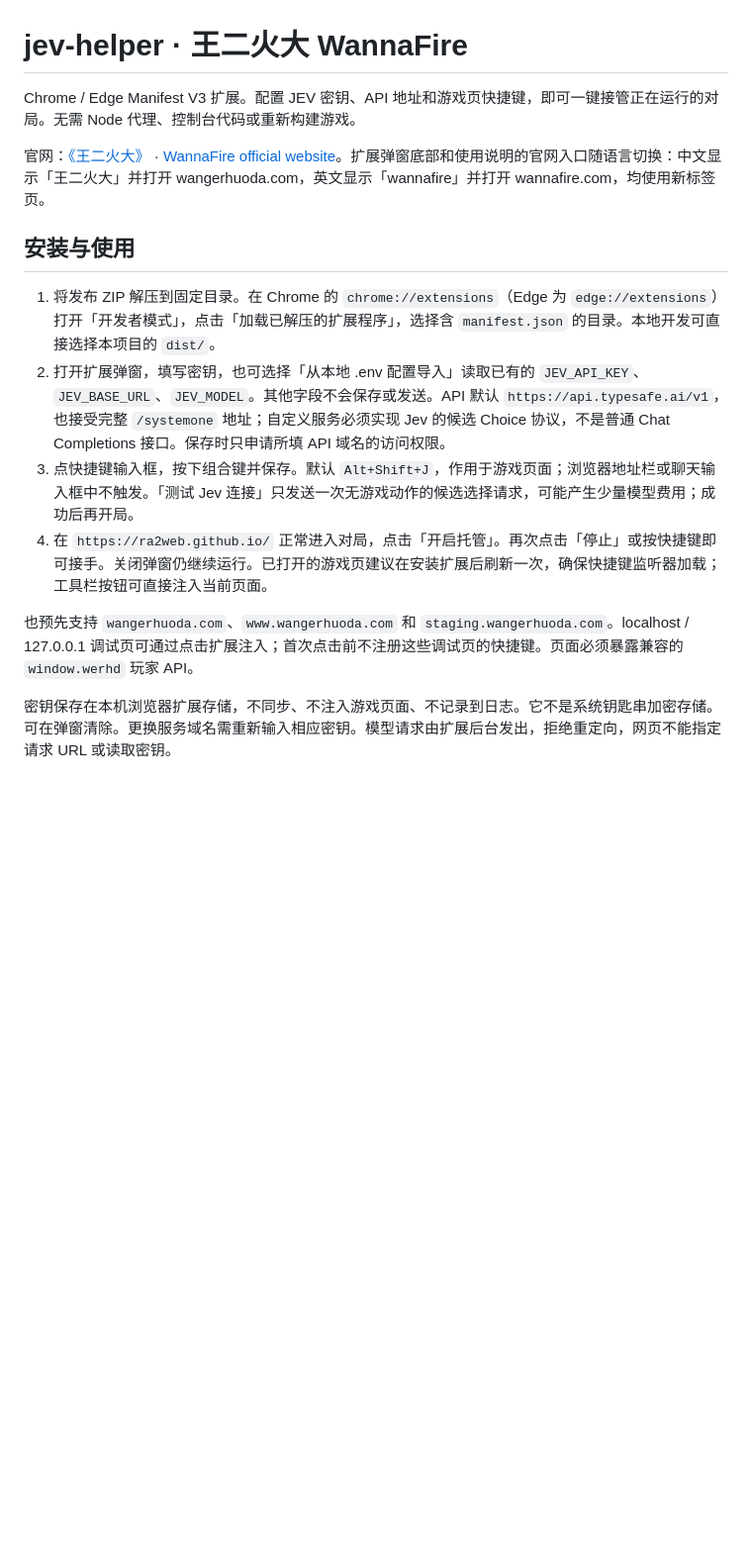
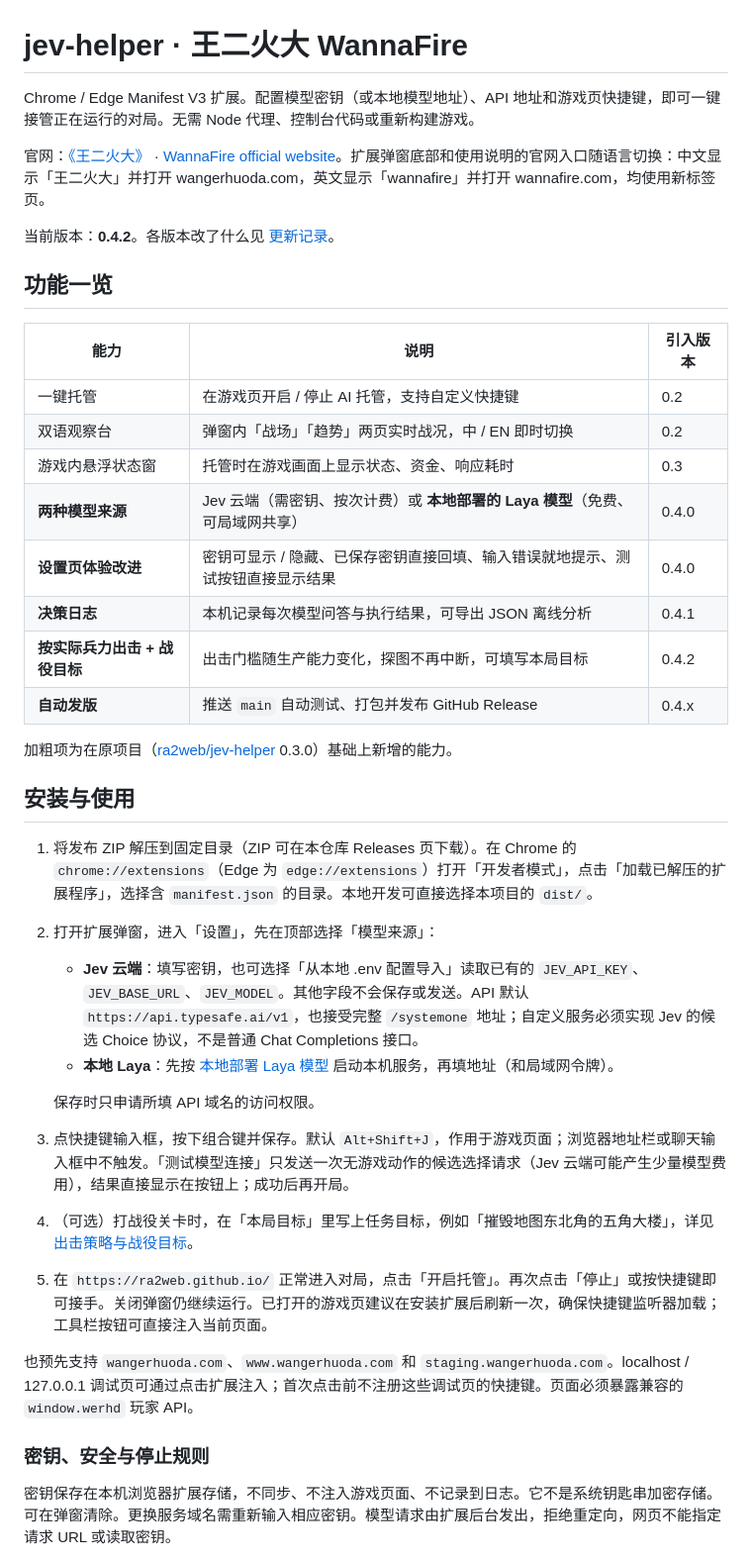
Before and after one commit to CherryLover/jev-helper, a Markdown page: README.md, the part around one of its changes. Shown at 99% size. Drawn GitHub-style; blank space fills up the shorter version.

```diff
--- a/README.md
+++ b/README.md
@@ -1,17 +1,41 @@
 # jev-helper · 王二火大 WannaFire
 
-Chrome / Edge Manifest V3 扩展。配置 JEV 密钥、API 地址和游戏页快捷键，即可一键接管正在运行的对局。无需 Node 代理、控制台代码或重新构建游戏。
+Chrome / Edge Manifest V3 扩展。配置模型密钥（或本地模型地址）、API 地址和游戏页快捷键，即可一键接管正在运行的对局。无需 Node 代理、控制台代码或重新构建游戏。
 
 官网：[《王二火大》](https://wangerhuoda.com/) · [WannaFire official website](https://wannafire.com/)。扩展弹窗底部和使用说明的官网入口随语言切换：中文显示「王二火大」并打开 wangerhuoda.com，英文显示「wannafire」并打开 wannafire.com，均使用新标签页。
 
+当前版本：**0.4.2**。各版本改了什么见 [更新记录](#更新记录)。
+
+## 功能一览
+
+| 能力 | 说明 | 引入版本 |
+| --- | --- | --- |
+| 一键托管 | 在游戏页开启 / 停止 AI 托管，支持自定义快捷键 | 0.2 |
+| 双语观察台 | 弹窗内「战场」「趋势」两页实时战况，中 / EN 即时切换 | 0.2 |
+| 游戏内悬浮状态窗 | 托管时在游戏画面上显示状态、资金、响应耗时 | 0.3 |
+| **两种模型来源** | Jev 云端（需密钥、按次计费）或 **本地部署的 Laya 模型**（免费、可局域网共享） | 0.4.0 |
+| **设置页体验改进** | 密钥可显示 / 隐藏、已保存密钥直接回填、输入错误就地提示、测试按钮直接显示结果 | 0.4.0 |
+| **决策日志** | 本机记录每次模型问答与执行结果，可导出 JSON 离线分析 | 0.4.1 |
+| **按实际兵力出击 + 战役目标** | 出击门槛随生产能力变化，探图不再中断，可填写本局目标 | 0.4.2 |
+| **自动发版** | 推送 `main` 自动测试、打包并发布 GitHub Release | 0.4.x |
+
+加粗项为在原项目（[ra2web/jev-helper](https://github.com/ra2web/jev-helper) 0.3.0）基础上新增的能力。
+
 ## 安装与使用
 
-1. 将发布 ZIP 解压到固定目录。在 Chrome 的 `chrome://extensions`（Edge 为 `edge://extensions`）打开「开发者模式」，点击「加载已解压的扩展程序」，选择含 `manifest.json` 的目录。本地开发可直接选择本项目的 `dist/`。
-2. 打开扩展弹窗，填写密钥，也可选择「从本地 .env 配置导入」读取已有的 `JEV_API_KEY`、`JEV_BASE_URL`、`JEV_MODEL`。其他字段不会保存或发送。API 默认 `https://api.typesafe.ai/v1`，也接受完整 `/systemone` 地址；自定义服务必须实现 Jev 的候选 Choice 协议，不是普通 Chat Completions 接口。保存时只申请所填 API 域名的访问权限。
-3. 点快捷键输入框，按下组合键并保存。默认 `Alt+Shift+J`，作用于游戏页面；浏览器地址栏或聊天输入框中不触发。「测试 Jev 连接」只发送一次无游戏动作的候选选择请求，可能产生少量模型费用；成功后再开局。
-4. 在 `https://ra2web.github.io/` 正常进入对局，点击「开启托管」。再次点击「停止」或按快捷键即可接手。关闭弹窗仍继续运行。已打开的游戏页建议在安装扩展后刷新一次，确保快捷键监听器加载；工具栏按钮可直接注入当前页面。
+1. 将发布 ZIP 解压到固定目录（ZIP 可在本仓库 Releases 页下载）。在 Chrome 的 `chrome://extensions`（Edge 为 `edge://extensions`）打开「开发者模式」，点击「加载已解压的扩展程序」，选择含 `manifest.json` 的目录。本地开发可直接选择本项目的 `dist/`。
+2. 打开扩展弹窗，进入「设置」，先在顶部选择「模型来源」：
+   - **Jev 云端**：填写密钥，也可选择「从本地 .env 配置导入」读取已有的 `JEV_API_KEY`、`JEV_BASE_URL`、`JEV_MODEL`。其他字段不会保存或发送。API 默认 `https://api.typesafe.ai/v1`，也接受完整 `/systemone` 地址；自定义服务必须实现 Jev 的候选 Choice 协议，不是普通 Chat Completions 接口。
+   - **本地 Laya**：先按 [本地部署 Laya 模型](#本地部署-laya-模型) 启动本机服务，再填地址（和局域网令牌）。
+
+   保存时只申请所填 API 域名的访问权限。
+3. 点快捷键输入框，按下组合键并保存。默认 `Alt+Shift+J`，作用于游戏页面；浏览器地址栏或聊天输入框中不触发。「测试模型连接」只发送一次无游戏动作的候选选择请求（Jev 云端可能产生少量模型费用），结果直接显示在按钮上；成功后再开局。
+4. （可选）打战役关卡时，在「本局目标」里写上任务目标，例如「摧毁地图东北角的五角大楼」，详见 [出击策略与战役目标](#出击策略与战役目标)。
+5. 在 `https://ra2web.github.io/` 正常进入对局，点击「开启托管」。再次点击「停止」或按快捷键即可接手。关闭弹窗仍继续运行。已打开的游戏页建议在安装扩展后刷新一次，确保快捷键监听器加载；工具栏按钮可直接注入当前页面。
 
 也预先支持 `wangerhuoda.com`、`www.wangerhuoda.com` 和 `staging.wangerhuoda.com`。localhost / 127.0.0.1 调试页可通过点击扩展注入；首次点击前不注册这些调试页的快捷键。页面必须暴露兼容的 `window.werhd` 玩家 API。
+
+### 密钥、安全与停止规则
 
 密钥保存在本机浏览器扩展存储，不同步、不注入游戏页面、不记录到日志。它不是系统钥匙串加密存储。可在弹窗清除。更换服务域名需重新输入相应密钥。模型请求由扩展后台发出，拒绝重定向，网页不能指定请求 URL 或读取密钥。
 
```
Also changed, not shown: other parts of README.md (+110 -27 lines).
